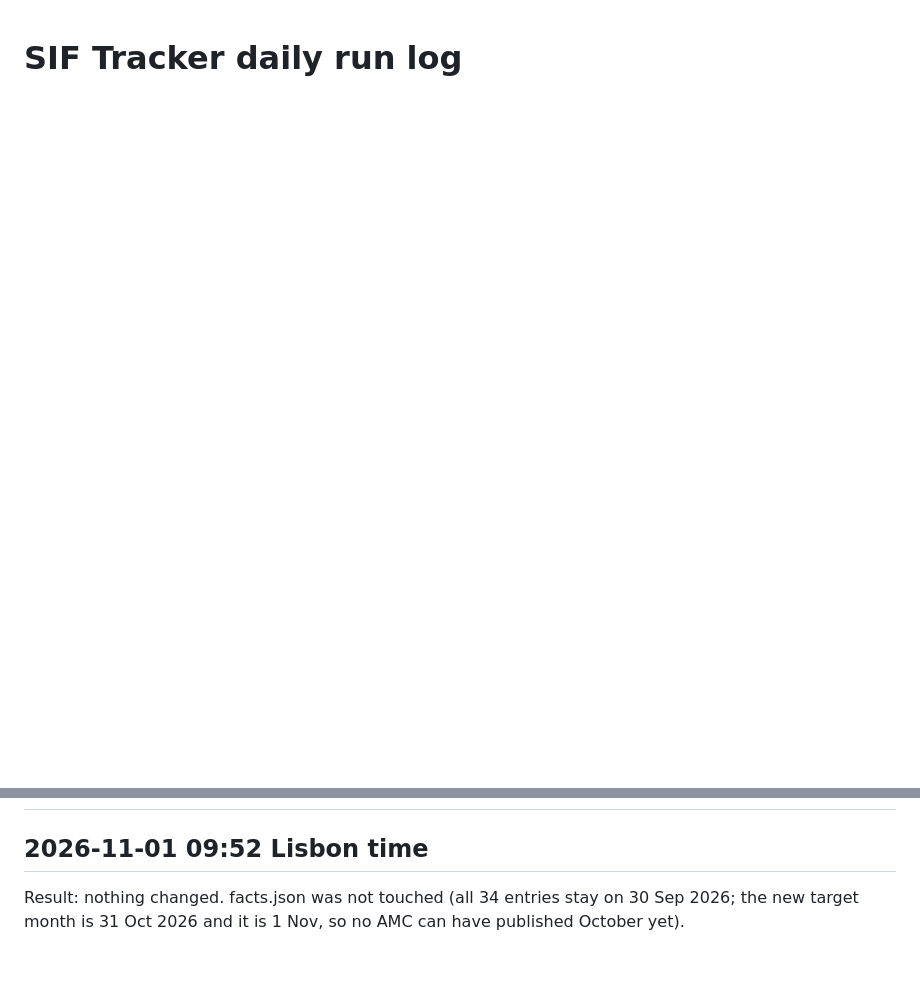
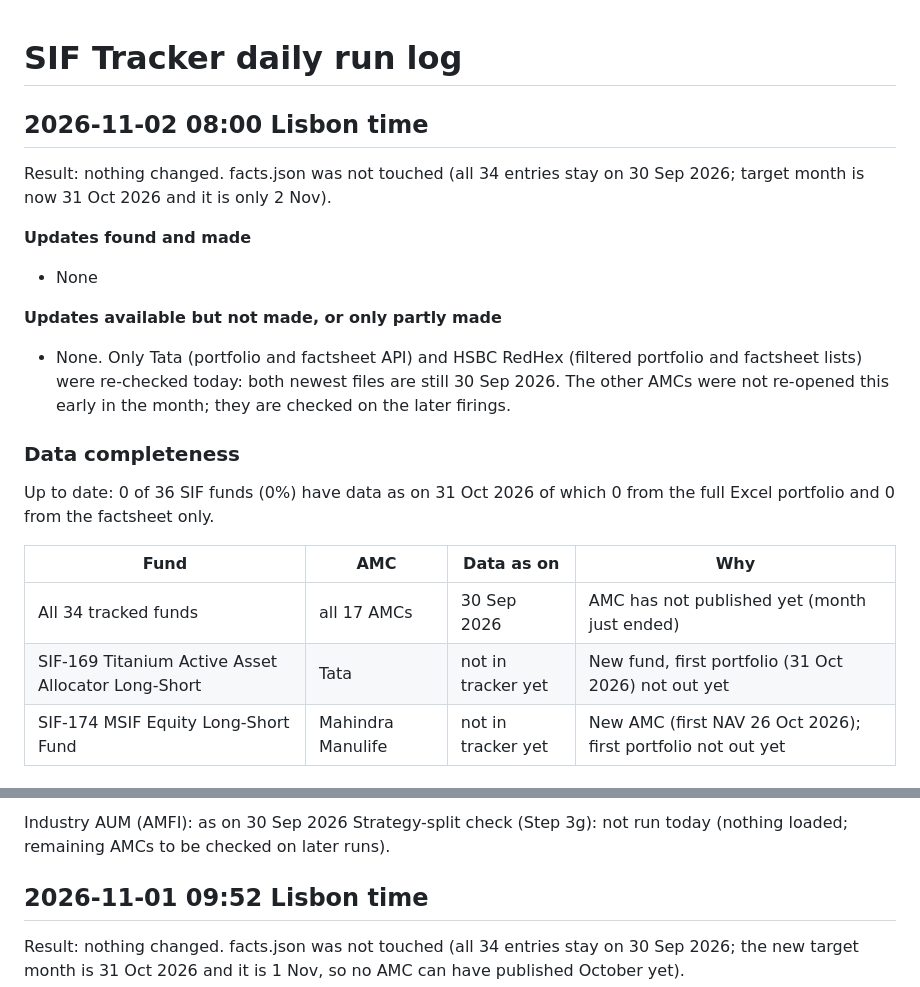
Before and after one commit to investingtfd/sif-tracker, a Markdown page: site/run-log.md, 2 parts joined by grey strips. Rendered like a GitHub page; blank space fills up the shorter version.

```diff
--- a/site/run-log.md
+++ b/site/run-log.md
@@ -1 +1,21 @@
 # SIF Tracker daily run log
+
+## 2026-11-02 08:00 Lisbon time
+Result: nothing changed. facts.json was not touched (all 34 entries stay on 30 Sep 2026; target month is now 31 Oct 2026 and it is only 2 Nov).
+
+**Updates found and made**
+- None
+
+**Updates available but not made, or only partly made**
+- None. Only Tata (portfolio and factsheet API) and HSBC RedHex (filtered portfolio and factsheet lists) were re-checked today: both newest files are still 30 Sep 2026. The other AMCs were not re-opened this early in the month; they are checked on the later firings.
+
+### Data completeness
+Up to date: 0 of 36 SIF funds (0%) have data as on 31 Oct 2026
+of which 0 from the full Excel portfolio and 0 from the factsheet only.
+
+| Fund | AMC | Data as on | Why |
+|---|---|---|---|
+| All 34 tracked funds | all 17 AMCs | 30 Sep 2026 | AMC has not published yet (month just ended) |
+| SIF-169 Titanium Active Asset Allocator Long-Short | Tata | not in tracker yet | New fund, first portfolio (31 Oct 2026) not out yet |
+| SIF-174 MSIF Equity Long-Short Fund | Mahindra Manulife | not in tracker yet | New AMC (first NAV 26 Oct 2026); first portfolio not out yet |
+
@@ -2,3 +49,5 @@
+Industry AUM (AMFI): as on 30 Sep 2026
+Strategy-split check (Step 3g): not run today (nothing loaded; remaining AMCs to be checked on later runs).
 
 ## 2026-11-01 09:52 Lisbon time
 Result: nothing changed. facts.json was not touched (all 34 entries stay on 30 Sep 2026; the new target month is 31 Oct 2026 and it is 1 Nov, so no AMC can have published October yet).
```
Also changed, not shown: other parts of site/run-log.md (+27 -0 lines).
